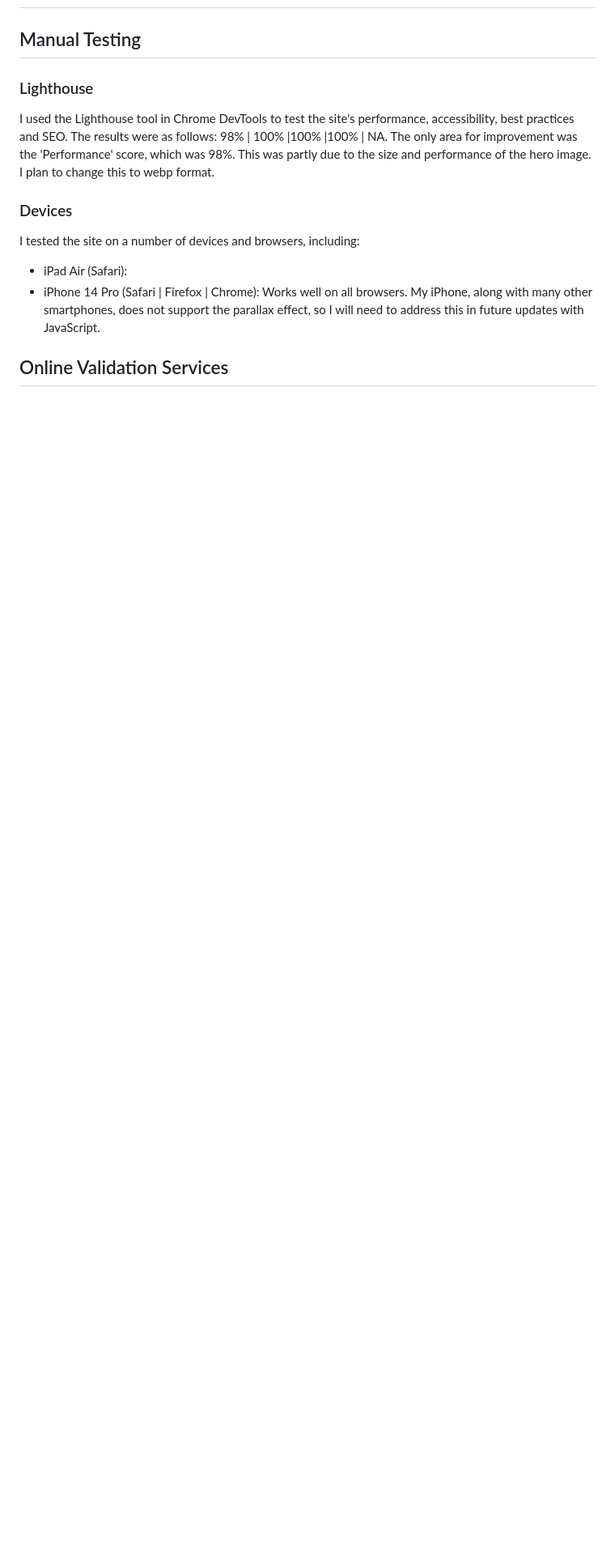
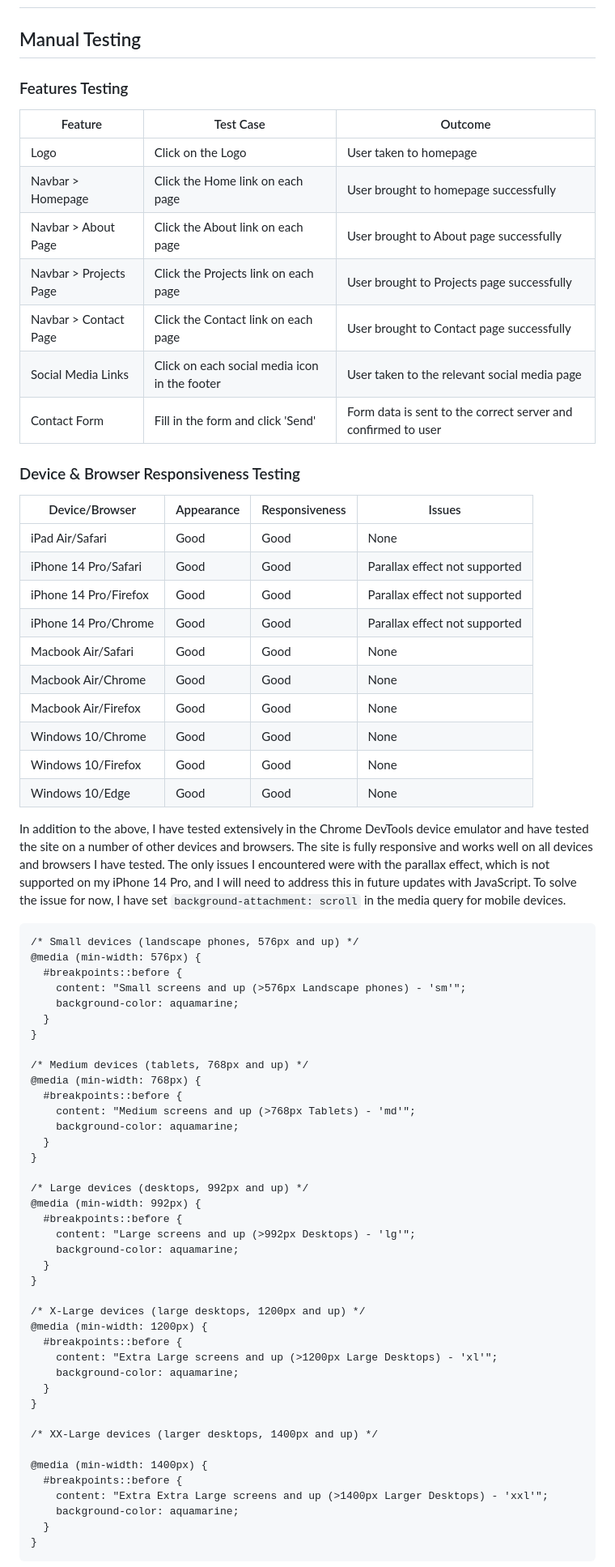
Before and after one commit to bizboz1981/PersonalPortfolioSite, a Markdown page: README.md, the part around the change printed below. Shown: that part at 81% size. Drawn GitHub-style; blank space fills up the shorter version.

Commit message:
docs: readme testing

````diff
--- a/README.md
+++ b/README.md
@@ -123,12 +123,75 @@ I have credited specific resources throughout the code, but during my learning j
 ## User Stories
 
 ## Manual Testing
-### Lighthouse
-I used the Lighthouse tool in Chrome DevTools to test the site's performance, accessibility, best practices and SEO. The results were as follows: 98% | 100% |100% |100% | NA. The only area for improvement was the 'Performance' score, which was 98%. This was partly due to the size and performance of the hero image. I plan to change this to webp format.
+### Features Testing
+| Feature                | Test Case                                     | Outcome                                                       |
+| ---------------------- | --------------------------------------------- | ------------------------------------------------------------- |
+| Logo                   | Click on the Logo                             | User taken to homepage                                        |
+| Navbar > Homepage      | Click the Home link on each page              | User brought to homepage successfully                         |
+| Navbar > About Page    | Click the About link on each page             | User brought to About page successfully                       |
+| Navbar > Projects Page | Click the Projects link on each page          | User brought to Projects page successfully                    |
+| Navbar > Contact Page  | Click the Contact link on each page           | User brought to Contact page successfully                     |
+| Social Media Links     | Click on each social media icon in the footer | User taken to the relevant social media page                  |
+| Contact Form           | Fill in the form and click 'Send'             | Form data is sent to the correct server and confirmed to user |
 
-### Devices
-I tested the site on a number of devices and browsers, including:
-- iPad Air (Safari):
-- iPhone 14 Pro (Safari | Firefox | Chrome): Works well on all browsers. My iPhone, along with many other smartphones, does not support the parallax effect, so I will need to address this in future updates with JavaScript.
+### Device & Browser Responsiveness Testing
 
-## Online Validation Services
+| Device/Browser        | Appearance | Responsiveness | Issues                        |
+| --------------------- | ---------- | -------------- | ----------------------------- |
+| iPad Air/Safari       | Good       | Good           | None                          |
+| iPhone 14 Pro/Safari  | Good       | Good           | Parallax effect not supported |
+| iPhone 14 Pro/Firefox | Good       | Good           | Parallax effect not supported |
+| iPhone 14 Pro/Chrome  | Good       | Good           | Parallax effect not supported |
+| Macbook Air/Safari    | Good       | Good           | None                          |
+| Macbook Air/Chrome    | Good       | Good           | None                          |
+| Macbook Air/Firefox   | Good       | Good           | None                          |
+| Windows 10/Chrome     | Good       | Good           | None                          |
+| Windows 10/Firefox    | Good       | Good           | None                          |
+| Windows 10/Edge       | Good       | Good           | None                          |
+
+In addition to the above, I have tested extensively in the Chrome DevTools device emulator and have tested the site on a number of other devices and browsers. The site is fully responsive and works well on all devices and browsers I have tested. The only issues I encountered were with the parallax effect, which is not supported on my iPhone 14 Pro, and I will need to address this in future updates with JavaScript. To solve the issue for now, I have set `background-attachment: scroll` in the media query for mobile devices.
+
+```
+/* Small devices (landscape phones, 576px and up) */
+@media (min-width: 576px) {
+  #breakpoints::before {
+    content: "Small screens and up (>576px Landscape phones) - 'sm'";
+    background-color: aquamarine;
+  }
+}
+
+/* Medium devices (tablets, 768px and up) */
+@media (min-width: 768px) {
+  #breakpoints::before {
+    content: "Medium screens and up (>768px Tablets) - 'md'";
+    background-color: aquamarine;
+  }
+}
+
+/* Large devices (desktops, 992px and up) */
+@media (min-width: 992px) {
+  #breakpoints::before {
+    content: "Large screens and up (>992px Desktops) - 'lg'";
+    background-color: aquamarine;
+  }
+}
+
+/* X-Large devices (large desktops, 1200px and up) */
+@media (min-width: 1200px) {
+  #breakpoints::before {
+    content: "Extra Large screens and up (>1200px Large Desktops) - 'xl'";
+    background-color: aquamarine;
+  }
+}
+
+/* XX-Large devices (larger desktops, 1400px and up) */
+
+@media (min-width: 1400px) {
+  #breakpoints::before {
+    content: "Extra Extra Large screens and up (>1400px Larger Desktops) - 'xxl'";
+    background-color: aquamarine;
+  }
+}
+```
+
+
````
Also changed, not shown: other parts of README.md (+8 -2 lines).
